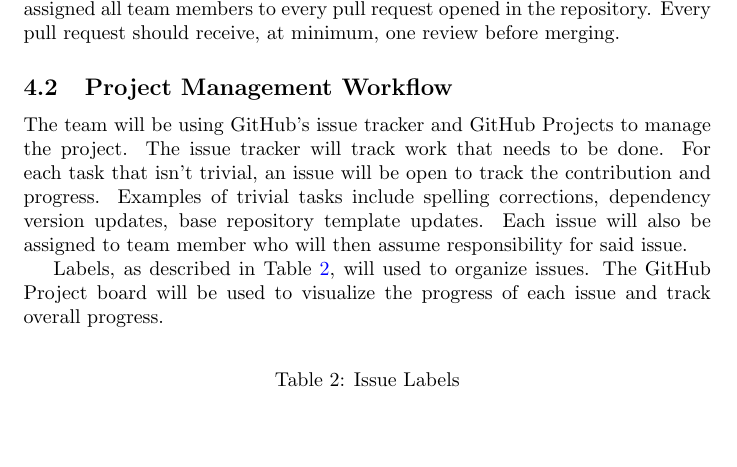
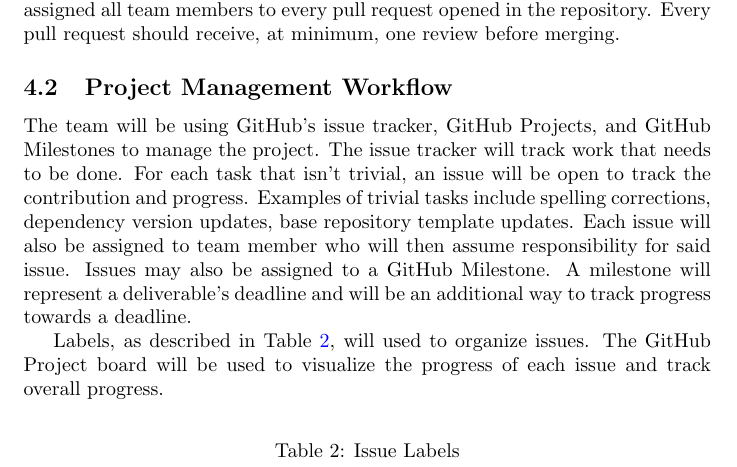
Before and after one commit to arkinmodi/project-sayyara, a LaTeX document (docs/DevelopmentPlan/DevelopmentPlan.tex): part of page 3 of 4, cut so that both start at the same text, the shorter picture padded with empty space. Compiled offline with pdfLaTeX.

Commit message:
Add GitHub Milestones to the workflow plan
Relate https://github.com/arkinmodi/project-sayyara/issues/20

```diff
--- a/docs/DevelopmentPlan/DevelopmentPlan.tex
+++ b/docs/DevelopmentPlan/DevelopmentPlan.tex
@@ -80,11 +80,13 @@ merging.
 
 \subsection{Project Management Workflow}
 
-The team will be using GitHub's issue tracker and GitHub Projects to manage the project. The issue
-tracker will track work that needs to be done. For each task that isn't trivial, an issue will be
-open to track the contribution and progress. Examples of trivial tasks include spelling corrections,
-dependency version updates, base repository template updates. Each issue will also be assigned to
-team member who will then assume responsibility for said issue.
+The team will be using GitHub's issue tracker, GitHub Projects, and GitHub Milestones to manage the
+project. The issue tracker will track work that needs to be done. For each task that isn't trivial,
+an issue will be open to track the contribution and progress. Examples of trivial tasks include
+spelling corrections, dependency version updates, base repository template updates. Each issue will
+also be assigned to team member who will then assume responsibility for said issue. Issues may also
+be assigned to a GitHub Milestone. A milestone will represent a deliverable's deadline and will be
+an additional way to track progress towards a deadline.
 
 Labels, as described in Table \ref{issueLabels}, will used to organize issues. The GitHub Project
 board will be used to visualize the progress of each issue and track overall progress.
```
